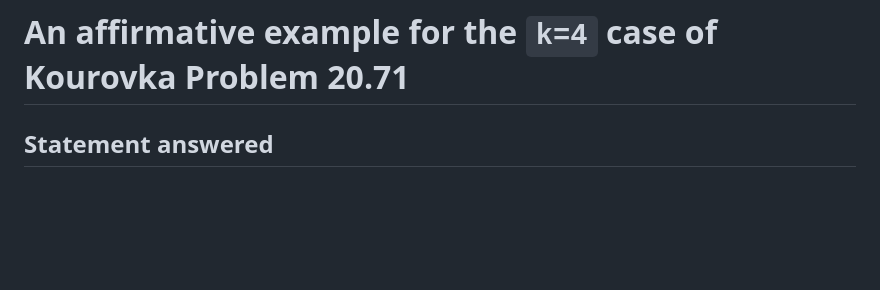
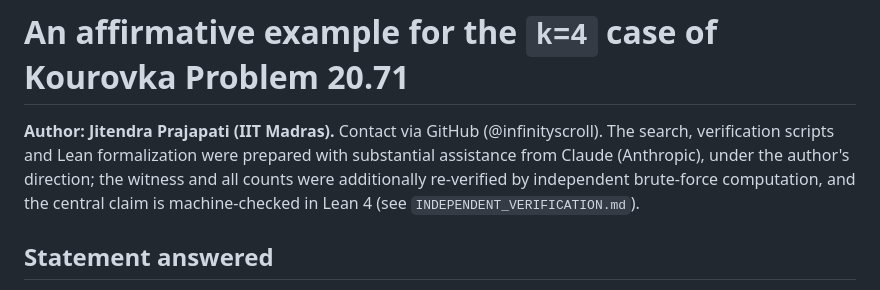
Before and after one commit to infinityscroll/kourovka-20-71, a Markdown page: README.md, the part around the change. GitHub-like rendering; blank space fills up the shorter version.

Commit message:
add author attribution

```diff
--- a/README.md
+++ b/README.md
@@ -1,4 +1,12 @@
 # An affirmative example for the `k=4` case of Kourovka Problem 20.71
+
+**Author: Jitendra Prajapati (IIT Madras).**
+Contact via GitHub (@infinityscroll). The search, verification scripts and
+Lean formalization were prepared with substantial assistance from Claude
+(Anthropic), under the author's direction; the witness and all counts were
+additionally re-verified by independent brute-force computation, and the
+central claim is machine-checked in Lean 4 (see
+`INDEPENDENT_VERIFICATION.md`).
 
 ## Statement answered
 
```
